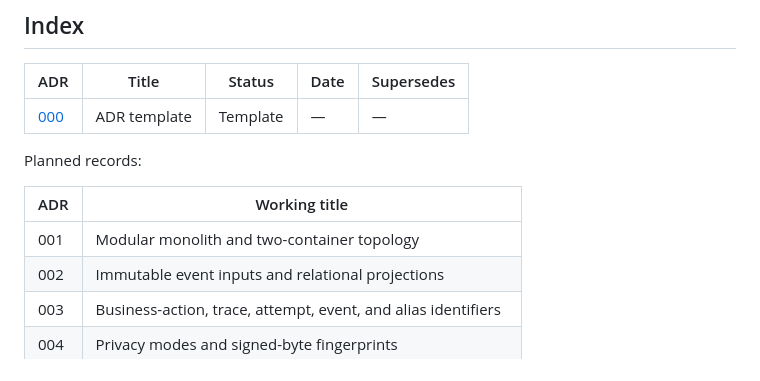
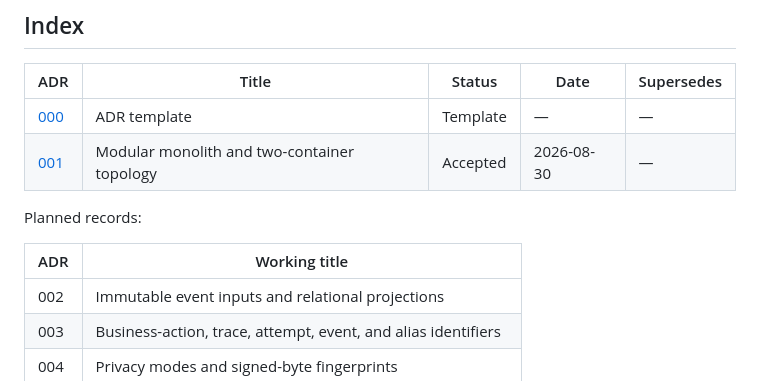
Before and after one commit to zgordan-vv/landfall, a Markdown page: docs/adr/README.md, the part around the change. Rendered like a GitHub page.

Commit message:
docs(adr): choose modular monolith topology

```diff
--- a/docs/adr/README.md
+++ b/docs/adr/README.md
@@ -13,12 +13,12 @@ choice was made and preserve that reasoning as the implementation evolves.
 | ADR | Title | Status | Date | Supersedes |
 |---|---|---|---|---|
 | [000](000-template.md) | ADR template | Template | — | — |
+| [001](001-modular-monolith-and-two-container-topology.md) | Modular monolith and two-container topology | Accepted | 2026-08-30 | — |
 
 Planned records:
 
 | ADR | Working title |
 |---|---|
-| 001 | Modular monolith and two-container topology |
 | 002 | Immutable event inputs and relational projections |
 | 003 | Business-action, trace, attempt, event, and alias identifiers |
 | 004 | Privacy modes and signed-byte fingerprints |
```
Also changed, not shown: docs/adr/001-modular-monolith-and-two-container-topology.md (added, +378 -0 lines).
